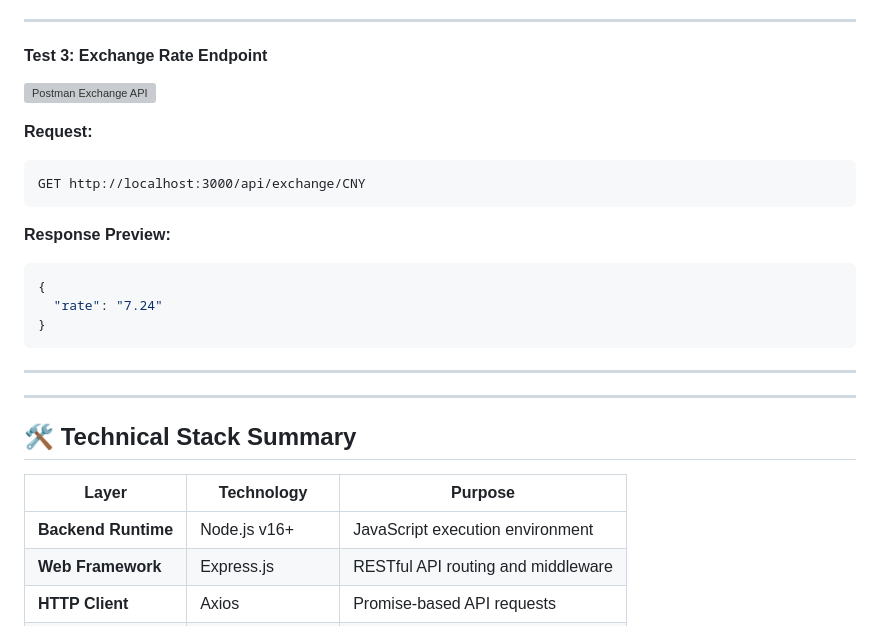
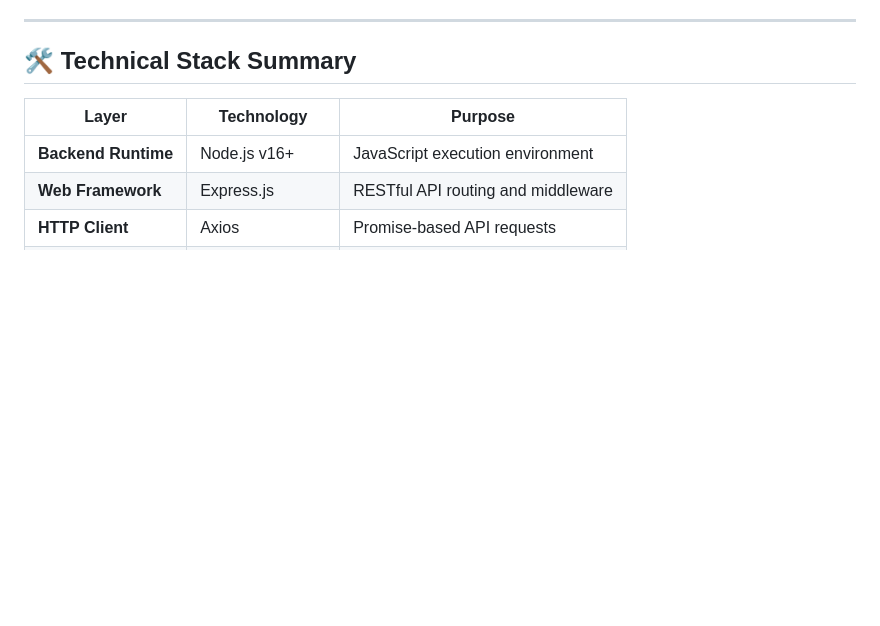
Before and after one commit to Talantt0906/Back_end_Assign2, a Markdown page: README.md, the part around one of its changes. Rendered like a GitHub page; blank space fills up the shorter version; grey boxes are pictures that could not be loaded.

Commit message:
Clean up README by removing examples and tests
Removed example image and test case for exchange rate endpoint.

````diff
--- a/README.md
+++ b/README.md
@@ -369,27 +367,6 @@ Showing real-time weather, national flag, and currency data for **Altay, China**
 
 ---
 
-
-
-#### Test 3: Exchange Rate Endpoint
-![Postman Exchange API](https://via.placeholder.com/900x500?text=Postman+Exchange+Test)
-
-**Request:**
-```
-GET http://localhost:3000/api/exchange/CNY
-```
-
-**Response Preview:**
-```json
-{
-  "rate": "7.24"
-}
-```
-
----
-
-
----
 
 ## 🛠️ Technical Stack Summary
 
````
Also changed, not shown: other parts of README.md (+0 -2 lines).
